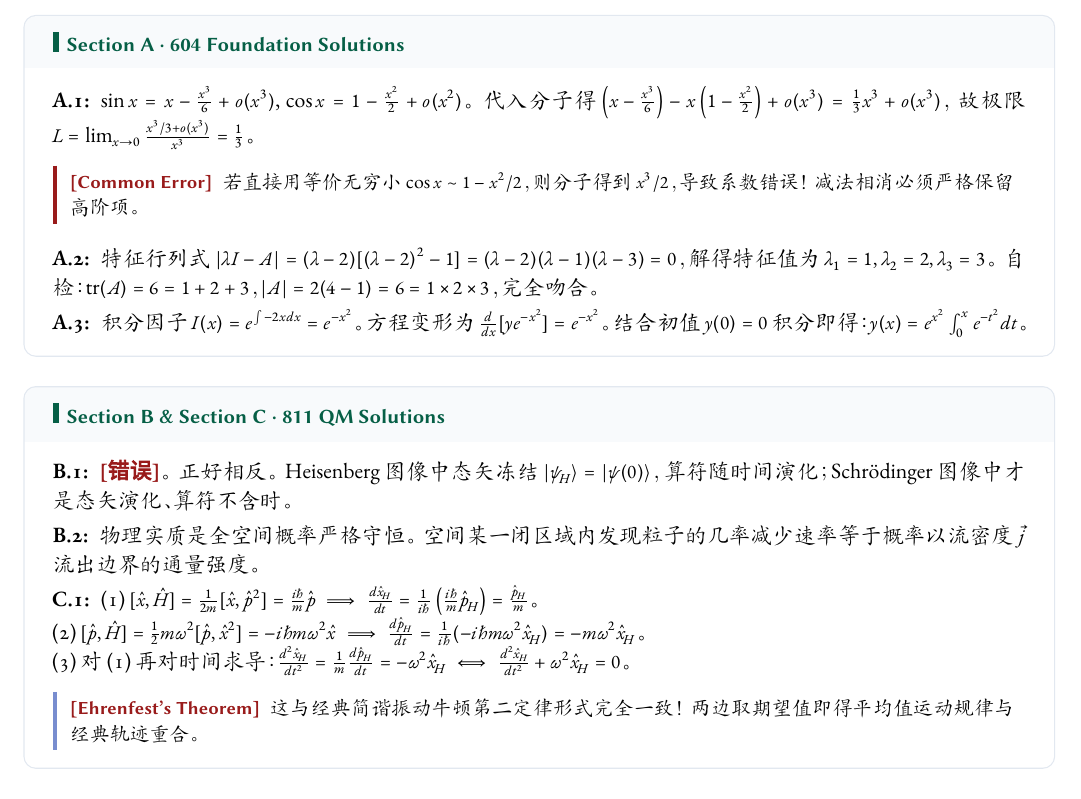
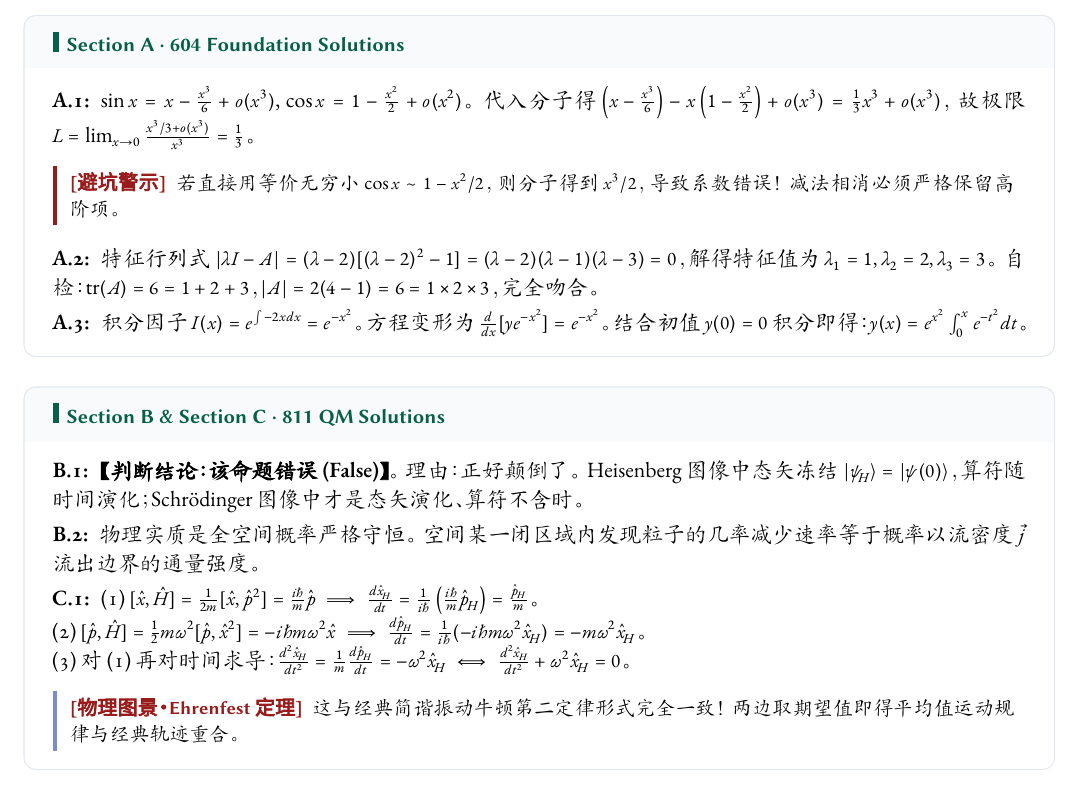
Before and after one commit to jerry-pig/Jerry_Pig_GoGoGo, a LaTeX document (05_每日大赛_Daily/2026-09-12/每日大赛.tex): part of page 5 of 6, cut so that both start at the same text. Compiled offline with XeLaTeX; a missing font is replaced by an installed copy or a similar font.

Commit message:
vault backup: 2026-09-12 21:40:20

```diff
--- a/05_每日大赛_Daily/2026-09-12/每日大赛.tex
+++ b/05_每日大赛_Daily/2026-09-12/每日大赛.tex
@@ -388,7 +388,7 @@
 \begin{solution}{Section A \textperiodcentered\ 604 Foundation Solutions}
 \textbf{A.1:}\enspace $\sin x = x - \frac{x^3}{6} + o(x^3)$, $\cos x = 1 - \frac{x^2}{2} + o(x^2)$。代入分子得 $\left(x - \frac{x^3}{6}\right) - x\left(1 - \frac{x^2}{2}\right) + o(x^3) = \frac{1}{3}x^3 + o(x^3)$，故极限 $L = \lim_{x\to 0}\frac{x^3/3 + o(x^3)}{x^3} = \frac{1}{3}$。
 \begin{warnbox}
-\alerttag{Common Error}\enspace 若直接用等价无穷小 $\cos x \sim 1 - x^2/2$，则分子得到 $x^3/2$，导致系数错误！减法相消必须严格保留高阶项。
+\alerttag{避坑警示}\enspace 若直接用等价无穷小 $\cos x \sim 1 - x^2/2$，则分子得到 $x^3/2$，导致系数错误！减法相消必须严格保留高阶项。
 \end{warnbox}
 
 \vspace{1mm}
@@ -401,7 +401,7 @@
 \vspace{3pt}
 
 \begin{solution}{Section B \& Section C \textperiodcentered\ 811 QM Solutions}
-\textbf{B.1:}\enspace \alerttag{错误}。正好相反。Heisenberg 图像中态矢冻结 $|\psi_H\rangle = |\psi(0)\rangle$，算符随时间演化；Schrödinger 图像中才是态矢演化、算符不含时。
+\textbf{B.1:}\enspace \textbf{【判断结论：该命题错误 (False)】}。理由：正好颠倒了。Heisenberg 图像中态矢冻结 $|\psi_H\rangle = |\psi(0)\rangle$，算符随时间演化；Schrödinger 图像中才是态矢演化、算符不含时。
 
 \vspace{1mm}
 \textbf{B.2:}\enspace 物理实质是全空间概率严格守恒。空间某一闭区域内发现粒子的几率减少速率等于概率以流密度 $\vec{j}$ 流出边界的通量强度。
@@ -412,7 +412,7 @@
 (2) $[\hat{p}, \hat{H}] = \frac{1}{2}m\omega^2 [\hat{p}, \hat{x}^2] = -i\hbar m\omega^2 \hat{x} \implies \frac{d\hat{p}_H}{dt} = \frac{1}{i\hbar}(-i\hbar m\omega^2 \hat{x}_H) = -m\omega^2 \hat{x}_H$。\\
 (3) 对 (1) 再对时间求导：$\frac{d^2\hat{x}_H}{dt^2} = \frac{1}{m}\frac{d\hat{p}_H}{dt} = -\omega^2 \hat{x}_H \iff \frac{d^2\hat{x}_H}{dt^2} + \omega^2 \hat{x}_H = 0$。
 \begin{notebox}
-\alerttag{Ehrenfest's Theorem}\enspace 这与经典简谐振动牛顿第二定律形式完全一致！两边取期望值即得平均值运动规律与经典轨迹重合。
+\alerttag{物理图景 · Ehrenfest 定理}\enspace 这与经典简谐振动牛顿第二定律形式完全一致！两边取期望值即得平均值运动规律与经典轨迹重合。
 \end{notebox}
 \end{solution}
 
```
Also changed, not shown: 05_每日大赛_Daily/template/每日大赛_模板.tex (+1 -1 lines), 1 other file.
